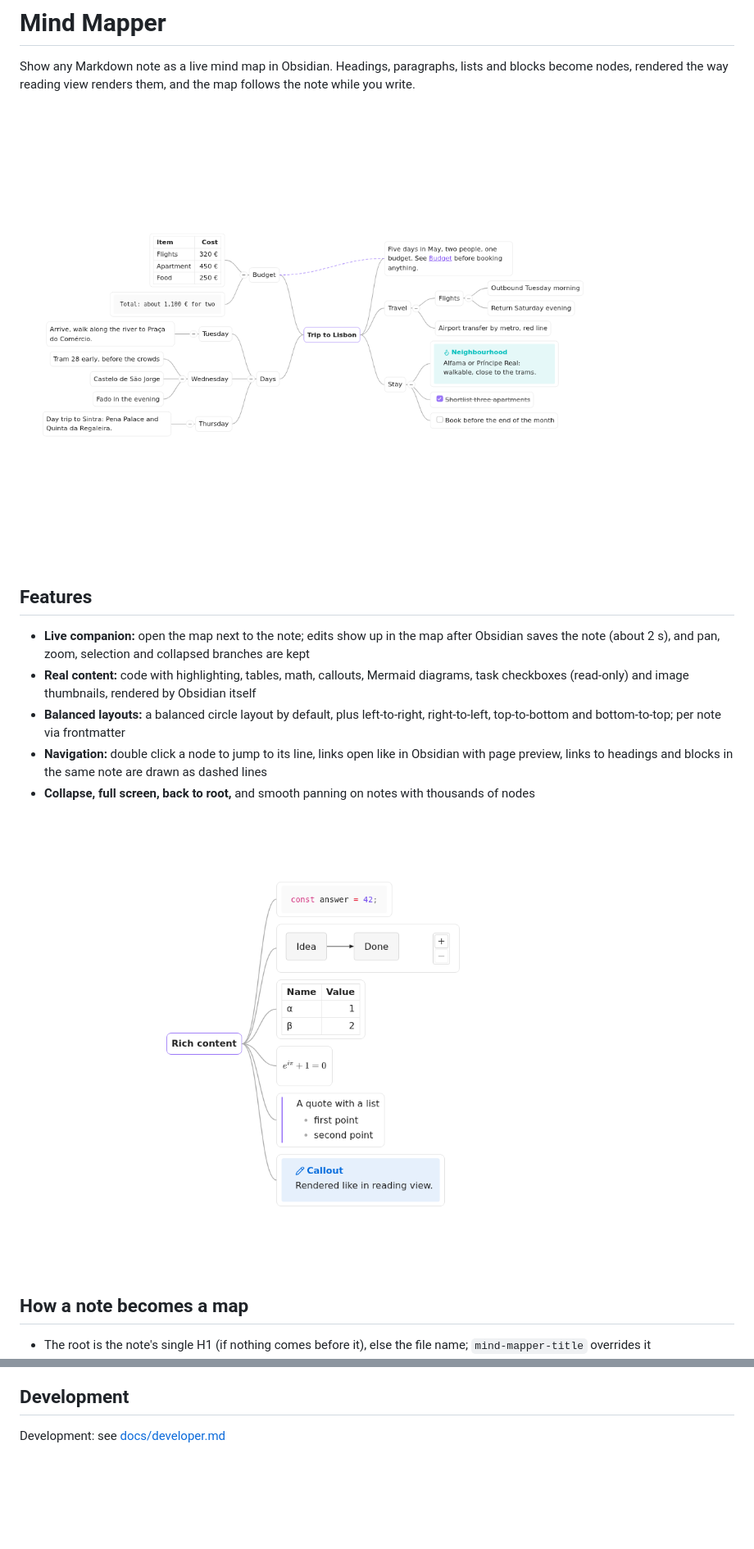
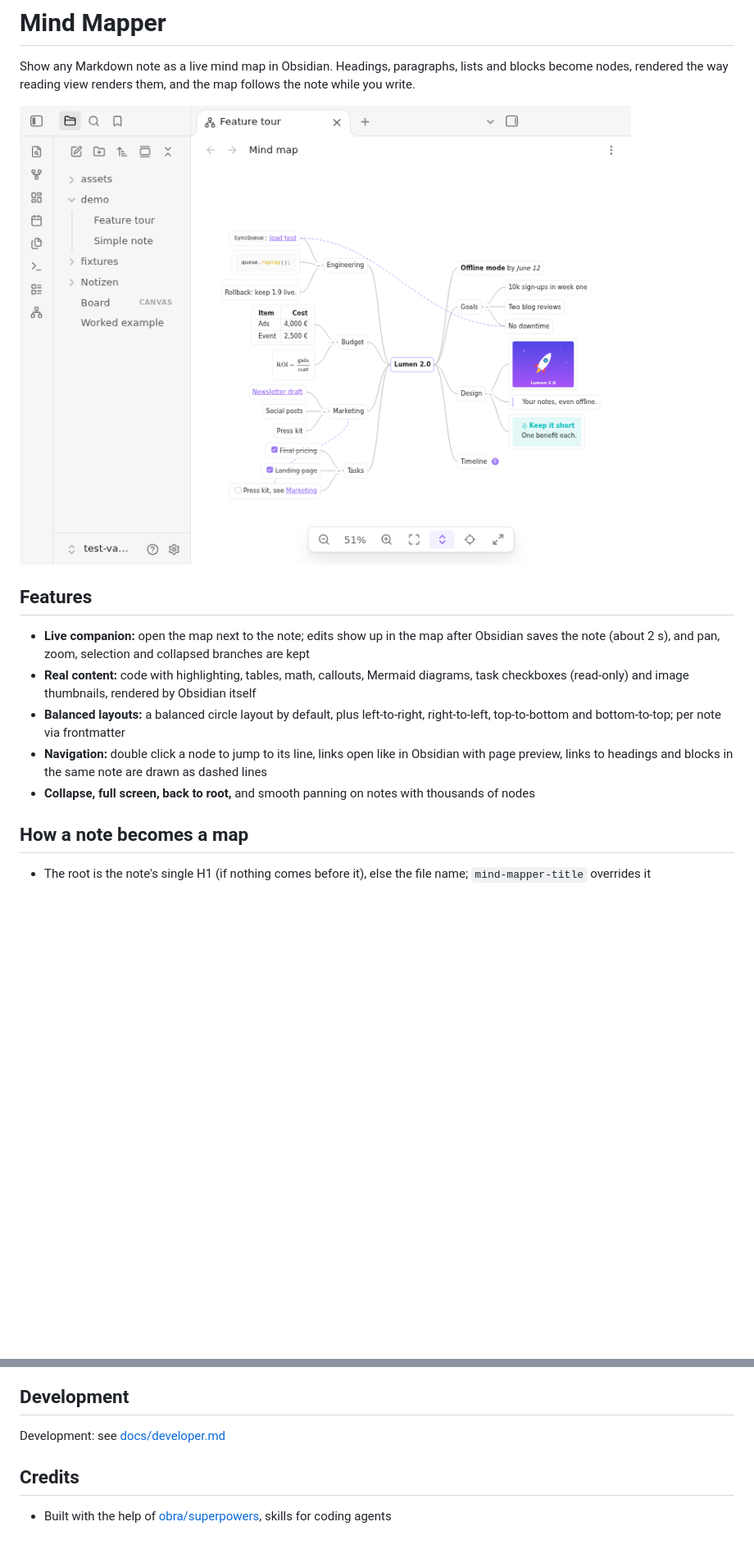
Before and after one commit to KingOfKalk/obsidian-plugin-mind-mapper, a Markdown page: README.md, 2 parts joined by grey strips. Shown at 82% size. Rendered like a GitHub page; pictures changed too: docs/images/circle.png (deleted), docs/images/content.png (deleted), docs/images/hero.png (added); blank space fills up the shorter version.

Commit message:
docs: feature tour and simple demo notes, README hero image and credits

```diff
--- a/README.md
+++ b/README.md
@@ -2,7 +2,7 @@
 
 Show any Markdown note as a live mind map in Obsidian. Headings, paragraphs, lists and blocks become nodes, rendered the way reading view renders them, and the map follows the note while you write.
 
-![A note shown as a balanced mind map](docs/images/circle.png)
+![Obsidian with the file explorer and a note shown as a balanced mind map: a table, math, code, an image, a quote, a callout and tasks as nodes, dashed link lines, a divider and a collapsed branch](docs/images/hero.png)
 
 ## Features
 
@@ -11,8 +11,6 @@ Show any Markdown note as a live mind map in Obsidian. Headings, paragraphs, lis
 - **Balanced layouts:** a balanced circle layout by default, plus left-to-right, right-to-left, top-to-bottom and bottom-to-top; per note via frontmatter
 - **Navigation:** double click a node to jump to its line, links open like in Obsidian with page preview, links to headings and blocks in the same note are drawn as dashed lines
 - **Collapse, full screen, back to root,** and smooth panning on notes with thousands of nodes
-
-![Code, a Mermaid diagram, a table, math, a quote and a callout as nodes](docs/images/content.png)
 
 ## How a note becomes a map
 
@@ -117,3 +115,7 @@ Content larger than the max node size is clipped with a fade; the expand icon sh
 ## Development
 
 Development: see [docs/developer.md](docs/developer.md)
+
+## Credits
+
+- Built with the help of [obra/superpowers](https://github.com/obra/superpowers), skills for coding agents
```
Also changed, not shown: docs/developer.md (+3 -2 lines), test-vault/demo/Feature tour.md (added, +77 -0 lines), test-vault/demo/Rich content.md (deleted, +0 -26 lines), test-vault/demo/Simple note.md (added, +26 -0 lines), test-vault/demo/Trip planning.md (deleted, +0 -46 lines), 2 other files.
